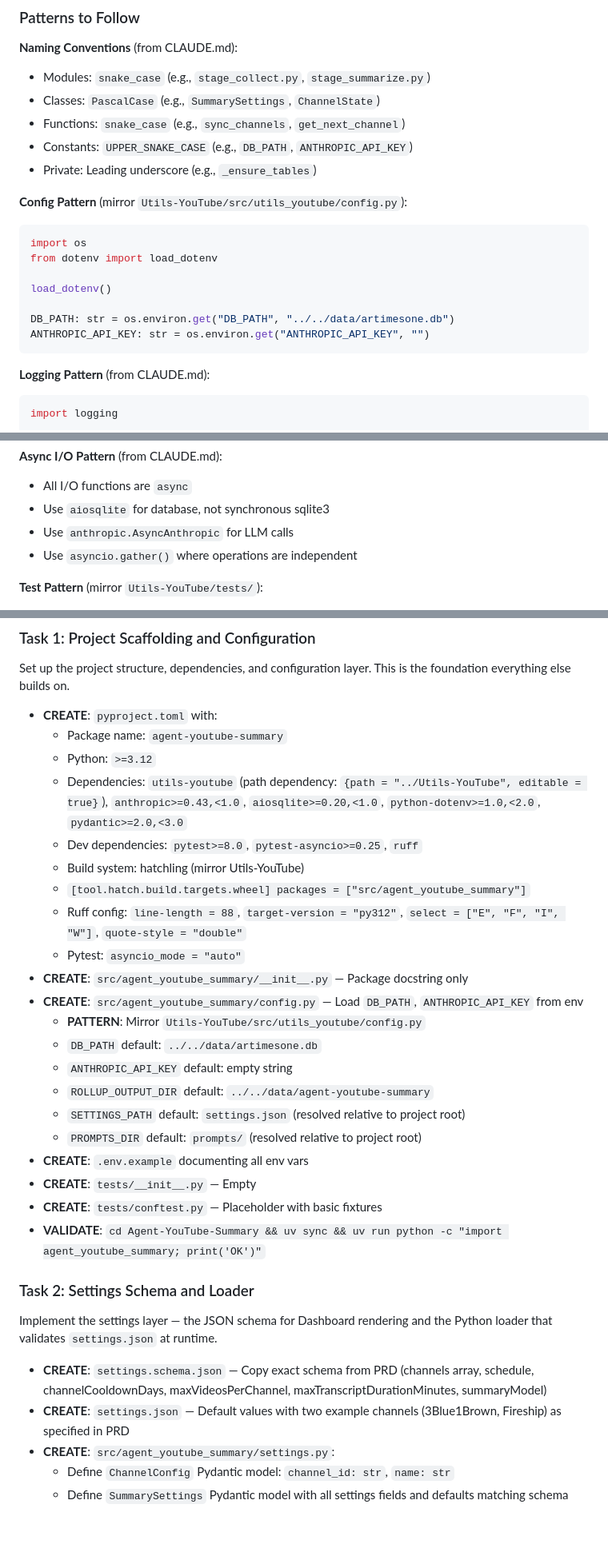
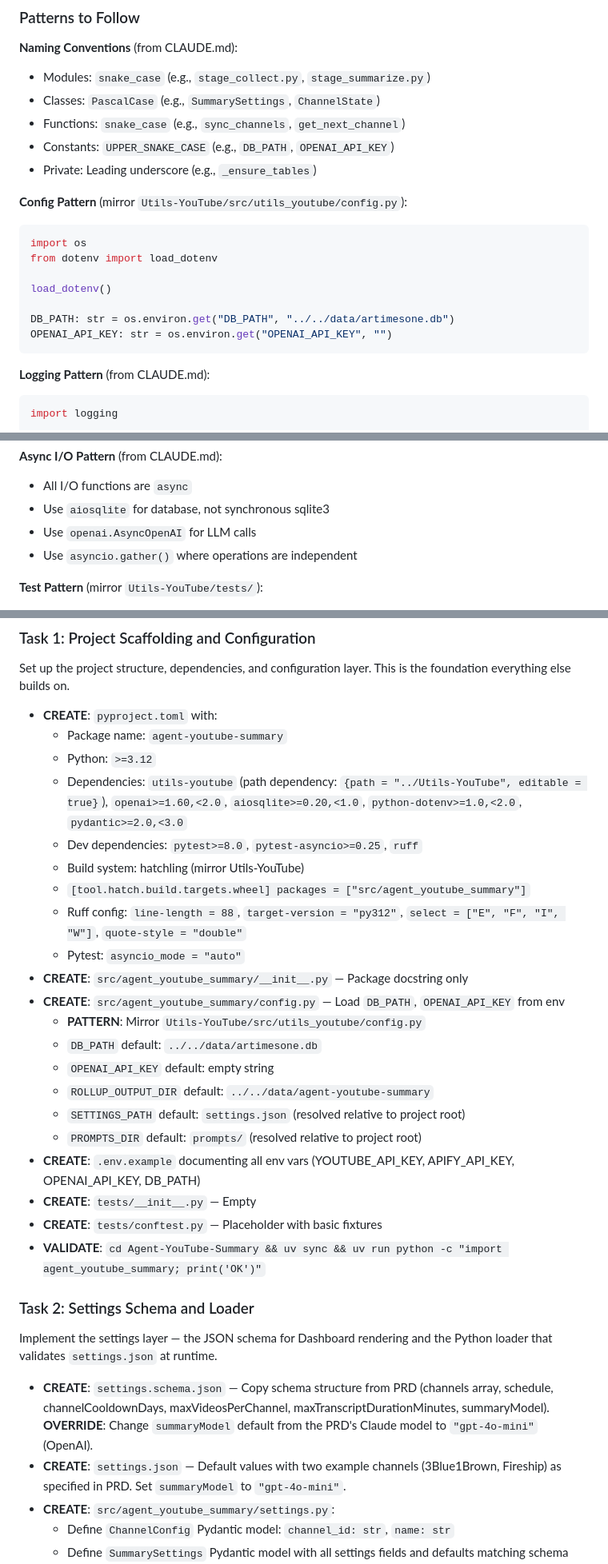
Before and after one commit to DecafCoding/Agent-YouTube-Summary, a Markdown page: .agents/plans/full-agent-implementation.md, 3 parts joined by grey strips. Shown at 80% size. Rendered like a GitHub page; blank space fills up the shorter version.

````diff
--- a/.agents/plans/full-agent-implementation.md
+++ b/.agents/plans/full-agent-implementation.md
@@ -101,7 +101,7 @@ Agent-YouTube-Summary/
 - Modules: `snake_case` (e.g., `stage_collect.py`, `stage_summarize.py`)
 - Classes: `PascalCase` (e.g., `SummarySettings`, `ChannelState`)
 - Functions: `snake_case` (e.g., `sync_channels`, `get_next_channel`)
-- Constants: `UPPER_SNAKE_CASE` (e.g., `DB_PATH`, `ANTHROPIC_API_KEY`)
+- Constants: `UPPER_SNAKE_CASE` (e.g., `DB_PATH`, `OPENAI_API_KEY`)
 - Private: Leading underscore (e.g., `_ensure_tables`)
 
 **Config Pattern** (mirror `Utils-YouTube/src/utils_youtube/config.py`):
@@ -112,7 +112,7 @@ from dotenv import load_dotenv
 load_dotenv()
 
 DB_PATH: str = os.environ.get("DB_PATH", "../../data/artimesone.db")
-ANTHROPIC_API_KEY: str = os.environ.get("ANTHROPIC_API_KEY", "")
+OPENAI_API_KEY: str = os.environ.get("OPENAI_API_KEY", "")
 ```
 
 **Logging Pattern** (from CLAUDE.md):
@@ -131,7 +131,7 @@ logger = logging.getLogger(__name__)
 **Async I/O Pattern** (from CLAUDE.md):
 - All I/O functions are `async`
 - Use `aiosqlite` for database, not synchronous sqlite3
-- Use `anthropic.AsyncAnthropic` for LLM calls
+- Use `openai.AsyncOpenAI` for LLM calls
 - Use `asyncio.gather()` where operations are independent
 
 **Test Pattern** (mirror `Utils-YouTube/tests/`):
@@ -155,21 +155,21 @@ Set up the project structure, dependencies, and configuration layer. This is the
 - **CREATE**: `pyproject.toml` with:
   - Package name: `agent-youtube-summary`
   - Python: `>=3.12`
-  - Dependencies: `utils-youtube` (path dependency: `{path = "../Utils-YouTube", editable = true}`), `anthropic>=0.43,<1.0`, `aiosqlite>=0.20,<1.0`, `python-dotenv>=1.0,<2.0`, `pydantic>=2.0,<3.0`
+  - Dependencies: `utils-youtube` (path dependency: `{path = "../Utils-YouTube", editable = true}`), `openai>=1.60,<2.0`, `aiosqlite>=0.20,<1.0`, `python-dotenv>=1.0,<2.0`, `pydantic>=2.0,<3.0`
   - Dev dependencies: `pytest>=8.0`, `pytest-asyncio>=0.25`, `ruff`
   - Build system: hatchling (mirror Utils-YouTube)
   - `[tool.hatch.build.targets.wheel] packages = ["src/agent_youtube_summary"]`
   - Ruff config: `line-length = 88`, `target-version = "py312"`, `select = ["E", "F", "I", "W"]`, `quote-style = "double"`
   - Pytest: `asyncio_mode = "auto"`
 - **CREATE**: `src/agent_youtube_summary/__init__.py` — Package docstring only
-- **CREATE**: `src/agent_youtube_summary/config.py` — Load `DB_PATH`, `ANTHROPIC_API_KEY` from env
+- **CREATE**: `src/agent_youtube_summary/config.py` — Load `DB_PATH`, `OPENAI_API_KEY` from env
   - **PATTERN**: Mirror `Utils-YouTube/src/utils_youtube/config.py`
   - `DB_PATH` default: `../../data/artimesone.db`
-  - `ANTHROPIC_API_KEY` default: empty string
+  - `OPENAI_API_KEY` default: empty string
   - `ROLLUP_OUTPUT_DIR` default: `../../data/agent-youtube-summary`
   - `SETTINGS_PATH` default: `settings.json` (resolved relative to project root)
   - `PROMPTS_DIR` default: `prompts/` (resolved relative to project root)
-- **CREATE**: `.env.example` documenting all env vars
+- **CREATE**: `.env.example` documenting all env vars (YOUTUBE_API_KEY, APIFY_API_KEY, OPENAI_API_KEY, DB_PATH)
 - **CREATE**: `tests/__init__.py` — Empty
 - **CREATE**: `tests/conftest.py` — Placeholder with basic fixtures
 - **VALIDATE**: `cd Agent-YouTube-Summary && uv sync && uv run python -c "import agent_youtube_summary; print('OK')"`
@@ -178,8 +178,8 @@ Set up the project structure, dependencies, and configuration layer. This is the
 
 Implement the settings layer — the JSON schema for Dashboard rendering and the Python loader that validates `settings.json` at runtime.
 
-- **CREATE**: `settings.schema.json` — Copy exact schema from PRD (channels array, schedule, channelCooldownDays, maxVideosPerChannel, maxTranscriptDurationMinutes, summaryModel)
-- **CREATE**: `settings.json` — Default values with two example channels (3Blue1Brown, Fireship) as specified in PRD
+- **CREATE**: `settings.schema.json` — Copy schema structure from PRD (channels array, schedule, channelCooldownDays, maxVideosPerChannel, maxTranscriptDurationMinutes, summaryModel). **OVERRIDE**: Change `summaryModel` default from the PRD's Claude model to `"gpt-4o-mini"` (OpenAI).
+- **CREATE**: `settings.json` — Default values with two example channels (3Blue1Brown, Fireship) as specified in PRD. Set `summaryModel` to `"gpt-4o-mini"`.
 - **CREATE**: `src/agent_youtube_summary/settings.py`:
   - Define `ChannelConfig` Pydantic model: `channel_id: str`, `name: str`
   - Define `SummarySettings` Pydantic model with all settings fields and defaults matching schema
````
Also changed, not shown: other parts of .agents/plans/full-agent-implementation.md (+23 -19 lines).
